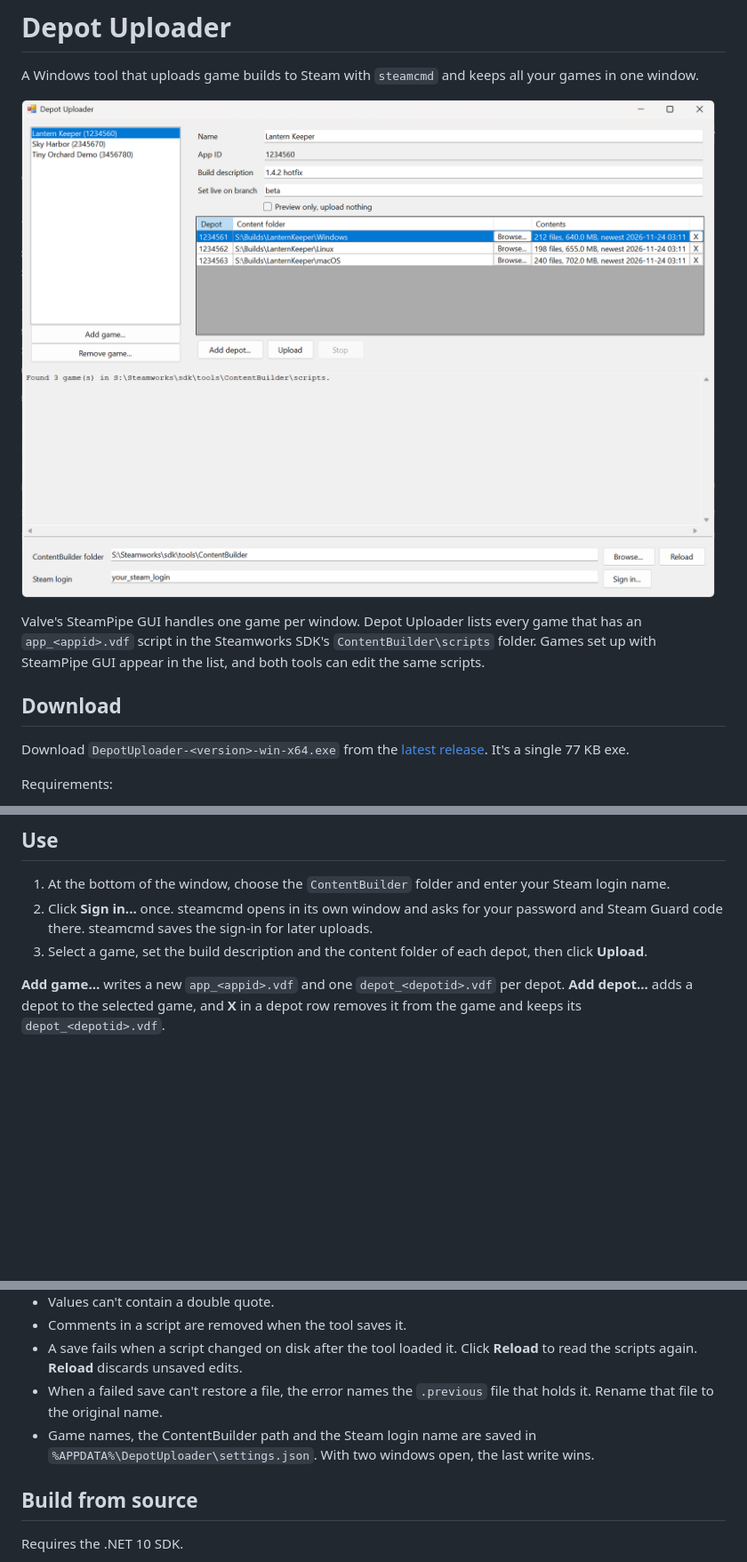
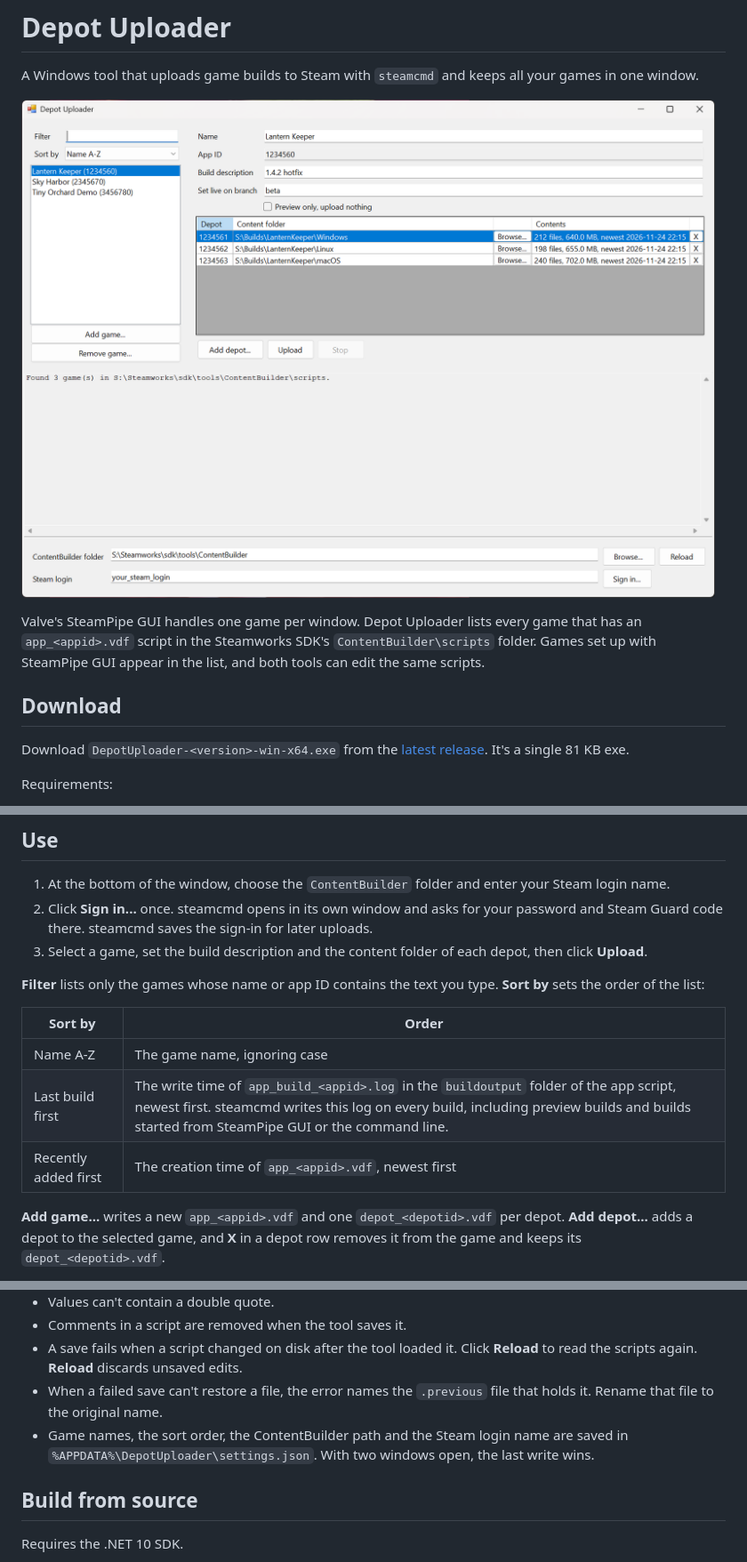
Before and after one commit to tarragonfly/DepotUploader, a Markdown page: README.md, 3 parts joined by grey strips. Shown at 89% size. GitHub-like rendering; pictures changed too: docs/screenshot.png; blank space fills up the shorter version.

Commit message:
docs: readme covers Filter and Sort by, the new screenshot and the 81 KB exe

```diff
--- a/README.md
+++ b/README.md
@@ -8,7 +8,7 @@ Valve's SteamPipe GUI handles one game per window. Depot Uploader lists every ga
 
 ## Download
 
-Download `DepotUploader-<version>-win-x64.exe` from the [latest release](https://github.com/tarragonfly/DepotUploader/releases/latest). It's a single 77 KB exe.
+Download `DepotUploader-<version>-win-x64.exe` from the [latest release](https://github.com/tarragonfly/DepotUploader/releases/latest). It's a single 81 KB exe.
 
 Requirements:
 
@@ -22,6 +22,14 @@ The exe is not code-signed. Windows SmartScreen may show a warning on first run.
 1. At the bottom of the window, choose the `ContentBuilder` folder and enter your Steam login name.
 2. Click **Sign in...** once. steamcmd opens in its own window and asks for your password and Steam Guard code there. steamcmd saves the sign-in for later uploads.
 3. Select a game, set the build description and the content folder of each depot, then click **Upload**.
+
+**Filter** lists only the games whose name or app ID contains the text you type. **Sort by** sets the order of the list:
+
+| Sort by | Order |
+|---|---|
+| Name A-Z | The game name, ignoring case |
+| Last build first | The write time of `app_build_<appid>.log` in the `buildoutput` folder of the app script, newest first. steamcmd writes this log on every build, including preview builds and builds started from SteamPipe GUI or the command line. |
+| Recently added first | The creation time of `app_<appid>.vdf`, newest first |
 
 **Add game...** writes a new `app_<appid>.vdf` and one `depot_<depotid>.vdf` per depot. **Add depot...** adds a depot to the selected game, and **X** in a depot row removes it from the game and keeps its `depot_<depotid>.vdf`.
 
@@ -44,7 +52,7 @@ There is no Save button. An edit is saved when you leave its field. **Upload** s
 - Comments in a script are removed when the tool saves it.
 - A save fails when a script changed on disk after the tool loaded it. Click **Reload** to read the scripts again. **Reload** discards unsaved edits.
 - When a failed save can't restore a file, the error names the `.previous` file that holds it. Rename that file to the original name.
-- Game names, the ContentBuilder path and the Steam login name are saved in `%APPDATA%\DepotUploader\settings.json`. With two windows open, the last write wins.
+- Game names, the sort order, the ContentBuilder path and the Steam login name are saved in `%APPDATA%\DepotUploader\settings.json`. With two windows open, the last write wins.
 
 ## Build from source
 
```
